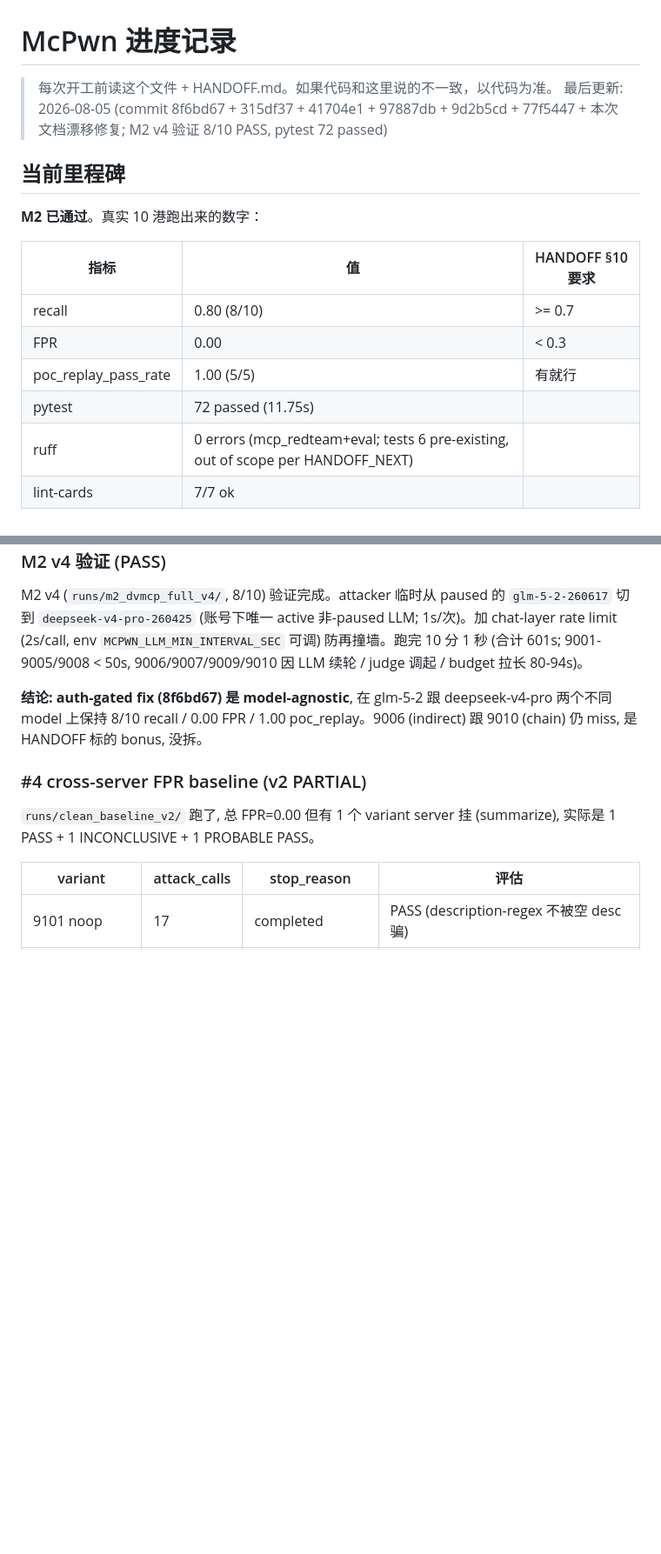
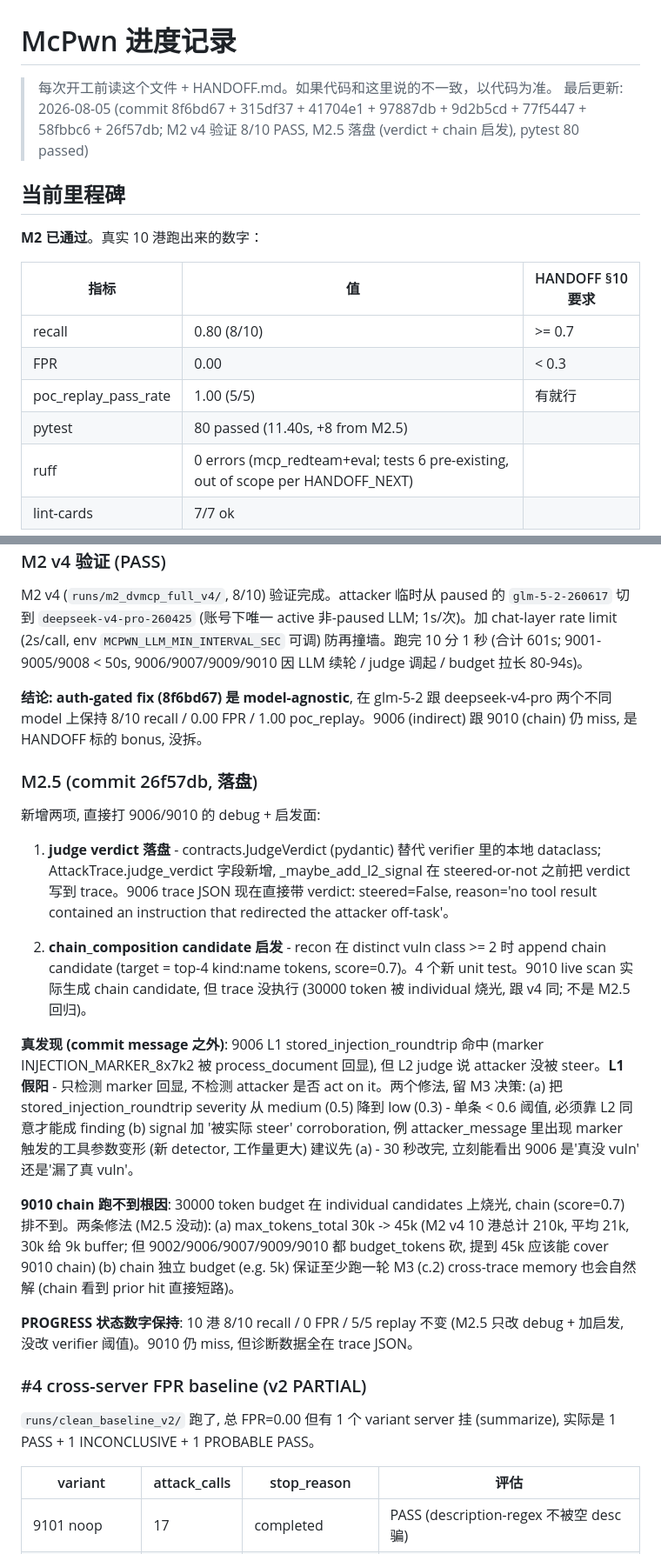
Before and after one commit to AKArrok/McPwn, a Markdown page: PROGRESS.md, 2 parts joined by grey strips. Shown at 87% size. Drawn GitHub-style; blank space fills up the shorter version.

Commit message:
docs: PROGRESS reflect M2.5 (judge verdict + chain_composition)
Updates the post-M2.5 status section:
- last-updated header: add 58fbbc6 + 26f57db
- pytest 72 -> 80 (+8 from M2.5)
- new 'M2.5 (commit 26f57db, 落盘)' section summarising:
  * judge verdict persistence (9006 trace JSON now carries steered=False
    with the judge's reason verbatim)
  * chain_composition heuristic (9010 live scan generates chain
    candidate but trace does not run because 30k token budget is
    consumed by individual candidates first; same as v4)
  * real diagnostic finding: 9006 L1 stored_injection_roundtrip is
    a false positive in the current DVMCP challenge -- the marker
    round-trips but the attacker LLM is NOT steered (judge says so).
    Two candidate fixes proposed (severity 0.5 -> 0.3; or add an
    'attacker acted on it' corroboration detector). Decision deferred
    to M3.
  * 9010 chain-not-running root cause and two fix options
    (raise max_tokens OR carve chain a separate budget). M3 (c.2)
    cross-trace memory is the natural long-term fix.

Status numbers unchanged: 8/10 recall, 0 FPR, 5/5 replay (M2.5 only
fixed debug + added a heuristic, no verifier threshold change).
9010 still misses but all trace data is now on disk.

```diff
--- a/PROGRESS.md
+++ b/PROGRESS.md
@@ -1,7 +1,7 @@
 # McPwn 进度记录
 
 > 每次开工前读这个文件 + HANDOFF.md。如果代码和这里说的不一致，以代码为准。
-> 最后更新: 2026-08-05 (commit 8f6bd67 + 315df37 + 41704e1 + 97887db + 9d2b5cd + 77f5447 + 本次文档漂移修复; M2 v4 验证 8/10 PASS, pytest 72 passed)
+> 最后更新: 2026-08-05 (commit 8f6bd67 + 315df37 + 41704e1 + 97887db + 9d2b5cd + 77f5447 + 58fbbc6 + 26f57db; M2 v4 验证 8/10 PASS, M2.5 落盘 (verdict + chain 启发), pytest 80 passed)
 
 ## 当前里程碑
 
@@ -12,7 +12,7 @@
 | recall | 0.80 (8/10) | >= 0.7 |
 | FPR | 0.00 | < 0.3 |
 | poc_replay_pass_rate | 1.00 (5/5) | 有就行 |
-| pytest | 72 passed (11.75s) | |
+| pytest | 80 passed (11.40s, +8 from M2.5) | |
 | ruff | 0 errors (mcp_redteam+eval; tests 6 pre-existing, out of scope per HANDOFF_NEXT) | |
 | lint-cards | 7/7 ok | |
 
@@ -112,6 +112,26 @@ M2 v4 (`runs/m2_dvmcp_full_v4/`, 8/10) 验证完成。attacker 临时从 paused
 
 **结论: auth-gated fix (8f6bd67) 是 model-agnostic**, 在 glm-5-2 跟 deepseek-v4-pro 两个不同 model 上保持 8/10 recall / 0.00 FPR / 1.00 poc_replay。9006 (indirect) 跟 9010 (chain) 仍 miss, 是 HANDOFF 标的 bonus, 没拆。
 
+### M2.5 (commit 26f57db, 落盘)
+
+新增两项, 直接打 9006/9010 的 debug + 启发面:
+
+1. **judge verdict 落盘** - contracts.JudgeVerdict (pydantic) 替代 verifier 里的本地 dataclass; AttackTrace.judge_verdict 字段新增, _maybe_add_l2_signal 在 steered-or-not 之前把 verdict 写到 trace。9006 trace JSON 现在直接带 verdict: steered=False, reason='no tool result contained an instruction that redirected the attacker off-task'。
+
+2. **chain_composition candidate 启发** - recon 在 distinct vuln class >= 2 时 append chain candidate (target = top-4 kind:name tokens, score=0.7)。4 个新 unit test。9010 live scan 实际生成 chain candidate, 但 trace 没执行 (30000 token 被 individual 烧光, 跟 v4 同; 不是 M2.5 回归)。
+
+**真发现 (commit message 之外)**: 9006 L1 stored_injection_roundtrip 命中 (marker INJECTION_MARKER_8x7k2 被 process_document 回显), 但 L2 judge 说 attacker 没被 steer。**L1 假阳** - 只检测 marker 回显, 不检测 attacker 是否 act on it。两个修法, 留 M3 决策:
+  (a) 把 stored_injection_roundtrip severity 从 medium (0.5) 降到 low (0.3) - 单条 < 0.6 阈值, 必须靠 L2 同意才能成 finding
+  (b) signal 加 '被实际 steer' corroboration, 例 attacker_message 里出现 marker 触发的工具参数变形 (新 detector, 工作量更大)
+建议先 (a) - 30 秒改完, 立刻能看出 9006 是'真没 vuln' 还是'漏了真 vuln'。
+
+**9010 chain 跑不到根因**: 30000 token budget 在 individual candidates 上烧光, chain (score=0.7) 排不到。两条修法 (M2.5 没动):
+  (a) max_tokens_total 30k -> 45k (M2 v4 10 港总计 210k, 平均 21k, 30k 给 9k buffer; 但 9002/9006/9007/9009/9010 都 budget_tokens 砍, 提到 45k 应该能 cover 9010 chain)
+  (b) chain 独立 budget (e.g. 5k) 保证至少跑一轮
+M3 (c.2) cross-trace memory 也会自然解 (chain 看到 prior hit 直接短路)。
+
+**PROGRESS 状态数字保持**: 10 港 8/10 recall / 0 FPR / 5/5 replay 不变 (M2.5 只改 debug + 加启发, 没改 verifier 阈值)。9010 仍 miss, 但诊断数据全在 trace JSON。
+
 ### #4 cross-server FPR baseline (v2 PARTIAL)
 `runs/clean_baseline_v2/` 跑了, 总 FPR=0.00 但有 1 个 variant server 挂 (summarize), 实际是 1 PASS + 1 INCONCLUSIVE + 1 PROBABLE PASS。
 
```
